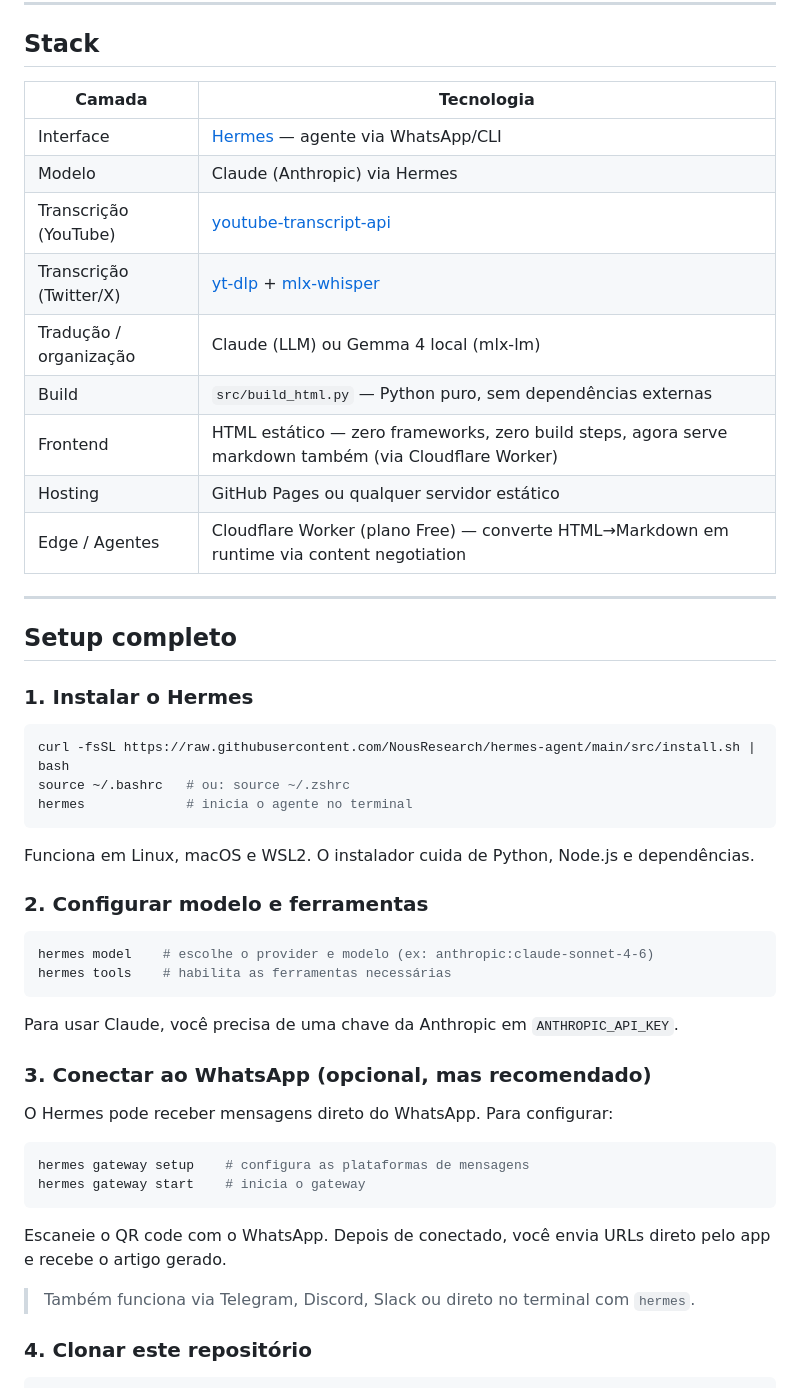
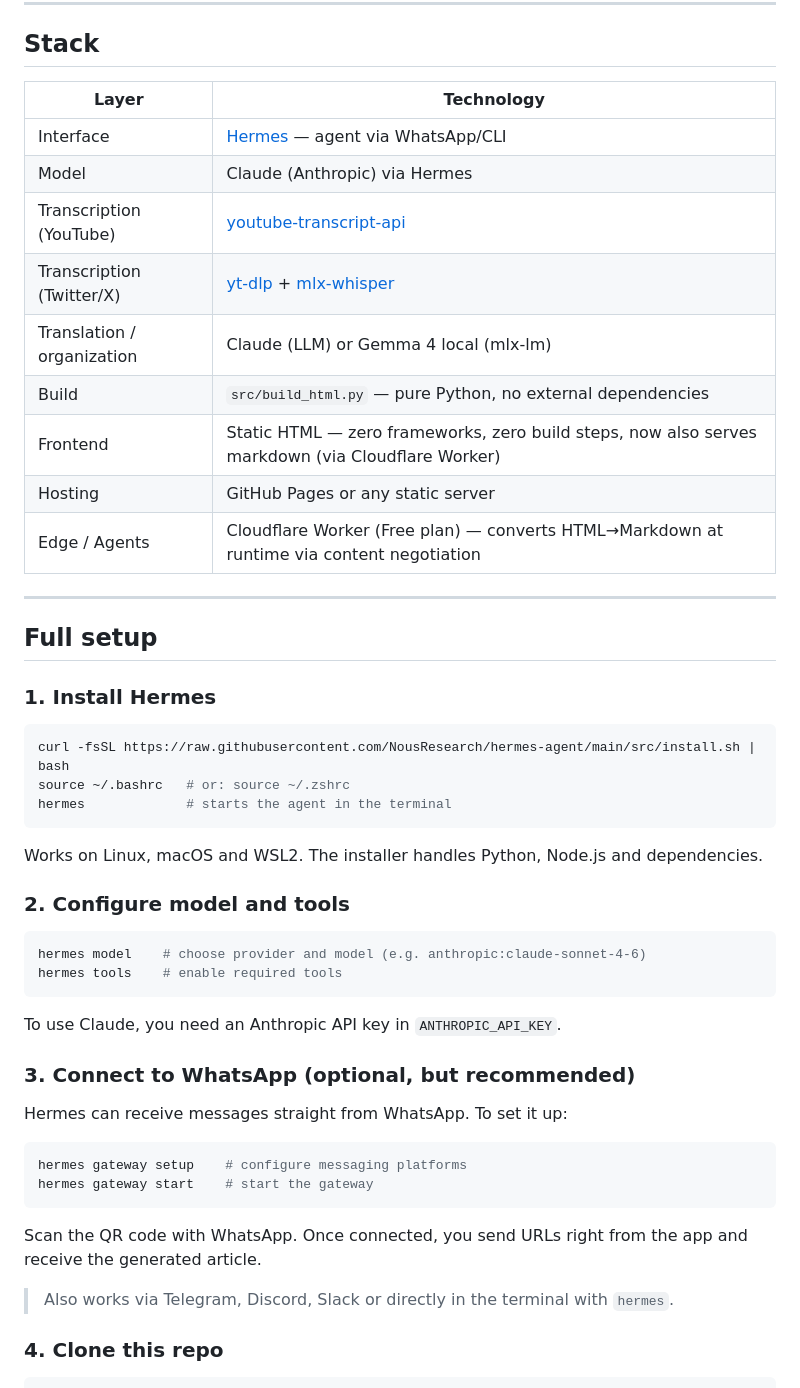
Before and after one commit to adhenawer/video-to-text, a Markdown page: README.md, the part around one of its changes. GitHub-like rendering.

````diff
--- a/README.md
+++ b/README.md
@@ -56,54 +60,54 @@ Para adicionar um novo provider (ex: Vimeo), basta criar um novo módulo em `src
 
 ## Stack
 
-| Camada | Tecnologia |
-|--------|-----------|
-| Interface | [Hermes](https://github.com/NousResearch/hermes-agent) — agente via WhatsApp/CLI |
-| Modelo | Claude (Anthropic) via Hermes |
-| Transcrição (YouTube) | [youtube-transcript-api](https://github.com/jdepoix/youtube-transcript-api) |
-| Transcrição (Twitter/X) | [yt-dlp](https://github.com/yt-dlp/yt-dlp) + [mlx-whisper](https://github.com/ml-explore/mlx-examples) |
-| Tradução / organização | Claude (LLM) ou Gemma 4 local (mlx-lm) |
-| Build | `src/build_html.py` — Python puro, sem dependências externas |
-| Frontend | HTML estático — zero frameworks, zero build steps, agora serve markdown também (via Cloudflare Worker) |
-| Hosting | GitHub Pages ou qualquer servidor estático |
-| Edge / Agentes | Cloudflare Worker (plano Free) — converte HTML→Markdown em runtime via content negotiation |
+| Layer | Technology |
+|-------|------------|
+| Interface | [Hermes](https://github.com/NousResearch/hermes-agent) — agent via WhatsApp/CLI |
+| Model | Claude (Anthropic) via Hermes |
+| Transcription (YouTube) | [youtube-transcript-api](https://github.com/jdepoix/youtube-transcript-api) |
+| Transcription (Twitter/X) | [yt-dlp](https://github.com/yt-dlp/yt-dlp) + [mlx-whisper](https://github.com/ml-explore/mlx-examples) |
+| Translation / organization | Claude (LLM) or Gemma 4 local (mlx-lm) |
+| Build | `src/build_html.py` — pure Python, no external dependencies |
+| Frontend | Static HTML — zero frameworks, zero build steps, now also serves markdown (via Cloudflare Worker) |
+| Hosting | GitHub Pages or any static server |
+| Edge / Agents | Cloudflare Worker (Free plan) — converts HTML→Markdown at runtime via content negotiation |
 
 ---
 
-## Setup completo
+## Full setup
 
-### 1. Instalar o Hermes
+### 1. Install Hermes
 
 ```bash
 curl -fsSL https://raw.githubusercontent.com/NousResearch/hermes-agent/main/src/install.sh | bash
-source ~/.bashrc   # ou: source ~/.zshrc
-hermes             # inicia o agente no terminal
+source ~/.bashrc   # or: source ~/.zshrc
+hermes             # starts the agent in the terminal
 ```
 
-Funciona em Linux, macOS e WSL2. O instalador cuida de Python, Node.js e dependências.
+Works on Linux, macOS and WSL2. The installer handles Python, Node.js and dependencies.
 
-### 2. Configurar modelo e ferramentas
+### 2. Configure model and tools
 
 ```bash
-hermes model    # escolhe o provider e modelo (ex: anthropic:claude-sonnet-4-6)
-hermes tools    # habilita as ferramentas necessárias
+hermes model    # choose provider and model (e.g. anthropic:claude-sonnet-4-6)
+hermes tools    # enable required tools
 ```
 
-Para usar Claude, você precisa de uma chave da Anthropic em `ANTHROPIC_API_KEY`.
+To use Claude, you need an Anthropic API key in `ANTHROPIC_API_KEY`.
 
-### 3. Conectar ao WhatsApp (opcional, mas recomendado)
+### 3. Connect to WhatsApp (optional, but recommended)
 
-O Hermes pode receber mensagens direto do WhatsApp. Para configurar:
+Hermes can receive messages straight from WhatsApp. To set it up:
 
 ```bash
-hermes gateway setup    # configura as plataformas de mensagens
-hermes gateway start    # inicia o gateway
+hermes gateway setup    # configure messaging platforms
+hermes gateway start    # start the gateway
 ```
 
-Escaneie o QR code com o WhatsApp. Depois de conectado, você envia URLs direto pelo app e recebe o artigo gerado.
+Scan the QR code with WhatsApp. Once connected, you send URLs right from the app and receive the generated article.
 
-> Também funciona via Telegram, Discord, Slack ou direto no terminal com `hermes`.
+> Also works via Telegram, Discord, Slack or directly in the terminal with `hermes`.
 
-### 4. Clonar este repositório
+### 4. Clone this repo
 
 ```bash
````
Also changed, not shown: other parts of README.md (+115 -96 lines), README-pt_br.md (added, +306 -0 lines).
